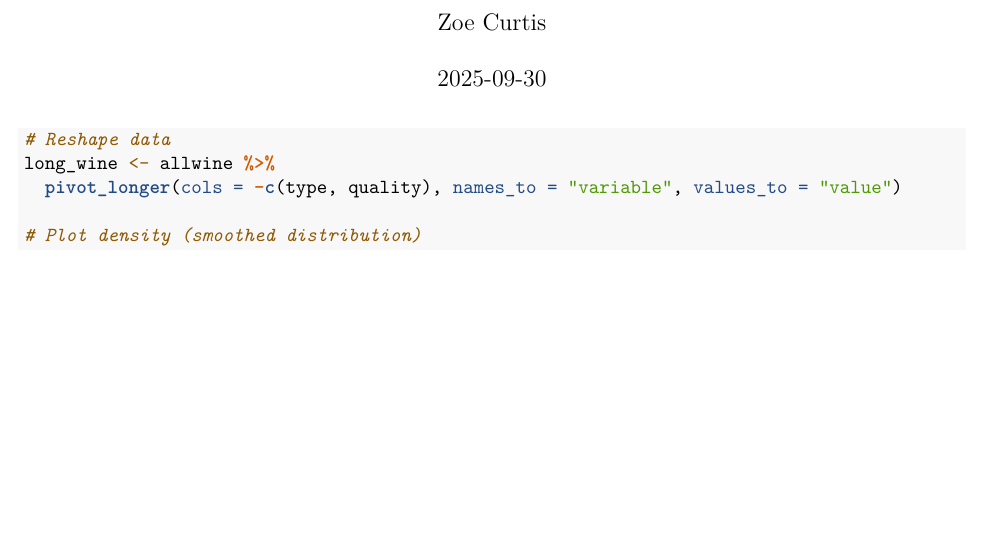
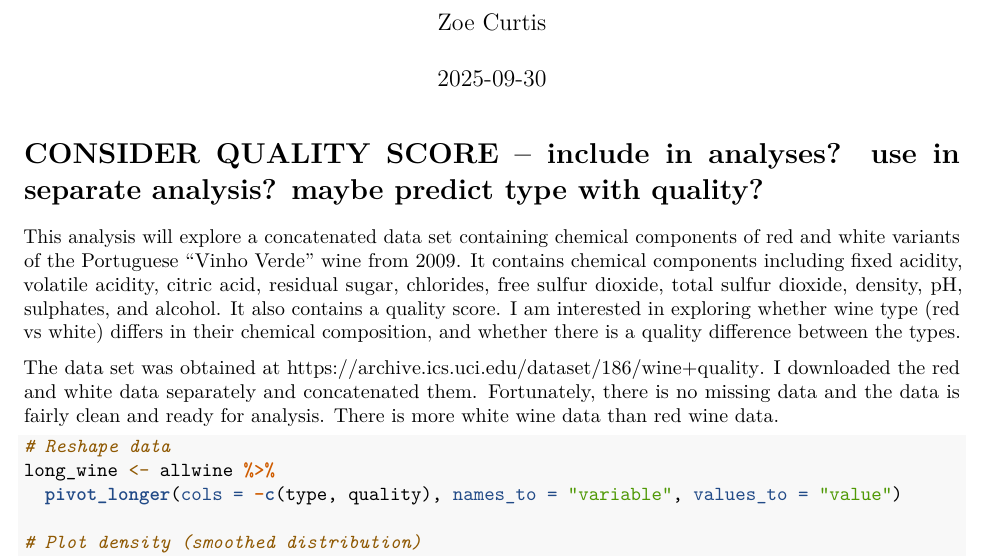
Before and after one commit to zmcurtis/611_project, an R Markdown document (ZCurtis_611_Project.Rmd): part of page 1 of 7, cut so that both start at the same text, the shorter picture padded with empty space. Rendered offline with R 4.5, knitr and Pandoc, then LaTeX, with nearby package versions; code that draws random numbers runs with fixed seeds of ours.

Commit message:
Added introductory comments about dataset

````diff
--- a/ZCurtis_611_Project.Rmd
+++ b/ZCurtis_611_Project.Rmd
@@ -5,6 +5,11 @@ date: "2025-09-30"
 output:
   pdf_document: default
 ---
+# CONSIDER QUALITY SCORE -- include in analyses? use in separate analysis? maybe predict type with quality?
+
+This analysis will explore a concatenated data set containing chemical components of red and white variants of the Portuguese "Vinho Verde" wine from 2009. It contains chemical components including fixed acidity, volatile acidity, citric acid, residual sugar, chlorides, free sulfur dioxide, total sulfur dioxide, density, pH, sulphates, and alcohol. It also contains a quality score. I am interested in exploring whether wine type (red vs white) differs in their chemical composition, and whether there is a quality difference between the types.
+
+The data set was obtained at https://archive.ics.uci.edu/dataset/186/wine+quality. I downloaded the red and white data separately and concatenated them. Fortunately, there is no missing data and the data is fairly clean and ready for analysis. There is more white wine data than red wine data.
 
 ```{r setup, include=FALSE}
 setwd("/Users/zcurtis/Library/CloudStorage/OneDrive-UniversityofNorthCarolinaatChapelHill/bios 611/611_project")
````
